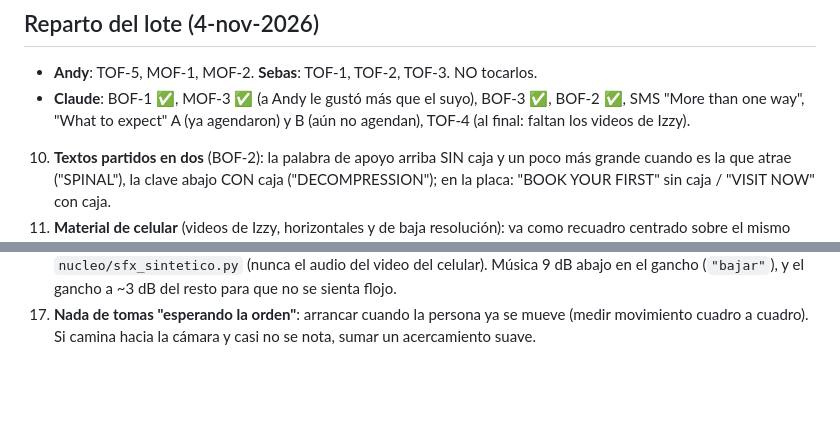
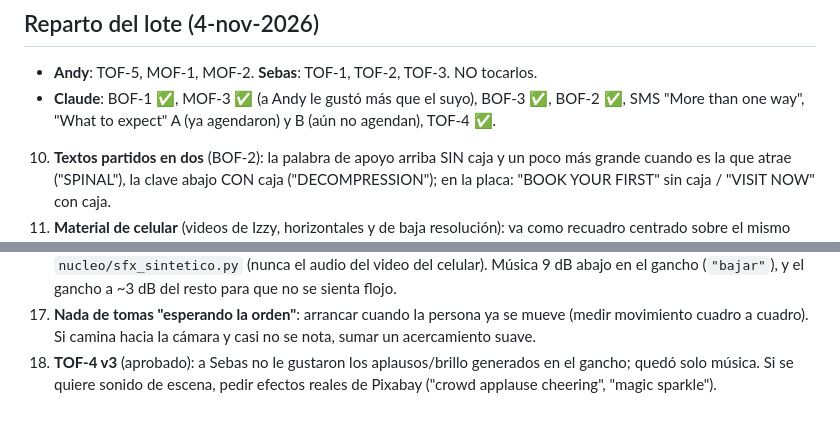
Before and after one commit to marcogaluemorales23-oss/editor-redes, a Markdown page: marcas/spine-labs/estilo.md, 2 parts joined by grey strips. GitHub-like rendering; blank space fills up the shorter version.

Commit message:
spine-labs: TOF-4 aprobado y renderizado
Co-Authored-By: Claude Opus 5.5 <noreply@anthropic.com>
Claude-Session: https://claude.ai/code/session_015sqXW1fVbc81SNqNhjmNQx

```diff
--- a/marcas/spine-labs/estilo.md
+++ b/marcas/spine-labs/estilo.md
@@ -41,7 +41,7 @@ Lote de 14 videos de Meta Ads + SMS/email para Andy (nov-2026). Guiones en la ca
 ## Reparto del lote (4-nov-2026)
 - **Andy**: TOF-5, MOF-1, MOF-2.  **Sebas**: TOF-1, TOF-2, TOF-3.  NO tocarlos.
 - **Claude**: BOF-1 ✅, MOF-3 ✅ (a Andy le gustó más que el suyo), BOF-3 ✅, BOF-2 ✅, SMS "More than one way",
-  "What to expect" A (ya agendaron) y B (aún no agendan), TOF-4 (al final: faltan los videos de Izzy).
+  "What to expect" A (ya agendaron) y B (aún no agendan), TOF-4 ✅.
 10. **Textos partidos en dos** (BOF-2): la palabra de apoyo arriba SIN caja y un poco más grande cuando es la que
     atrae ("SPINAL"), la clave abajo CON caja ("DECOMPRESSION"); en la placa: "BOOK YOUR FIRST" sin caja / "VISIT NOW" con caja.
 11. **Material de celular** (videos de Izzy, horizontales y de baja resolución): va como recuadro centrado sobre el
@@ -61,3 +61,5 @@ Lote de 14 videos de Meta Ads + SMS/email para Andy (nov-2026). Guiones en la ca
     y el gancho a ~3 dB del resto para que no se sienta flojo.
 17. **Nada de tomas "esperando la orden"**: arrancar cuando la persona ya se mueve (medir movimiento cuadro a
     cuadro). Si camina hacia la cámara y casi no se nota, sumar un acercamiento suave.
+18. **TOF-4 v3** (aprobado): a Sebas no le gustaron los aplausos/brillo generados en el gancho; quedó solo música.
+    Si se quiere sonido de escena, pedir efectos reales de Pixabay ("crowd applause cheering", "magic sparkle").
```
